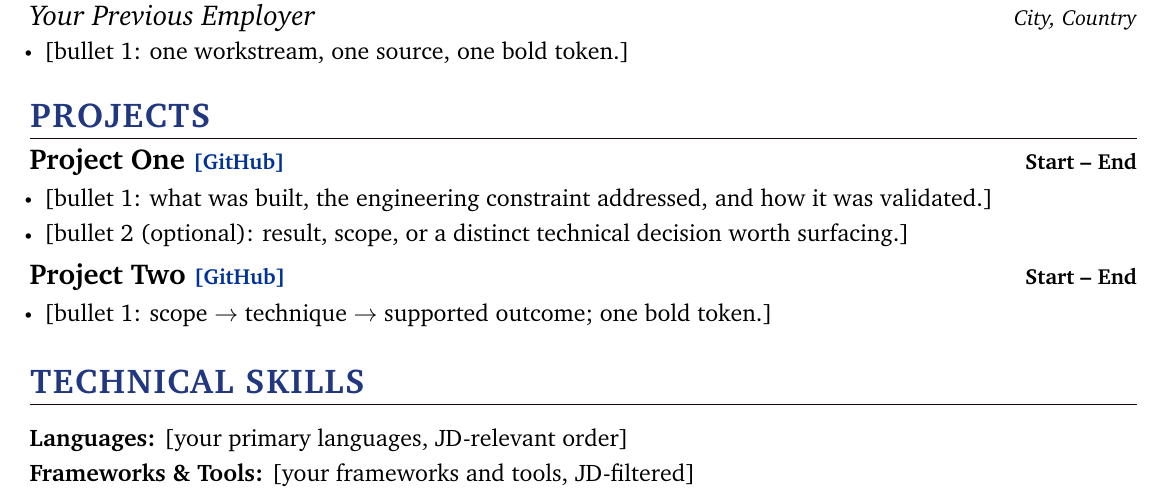
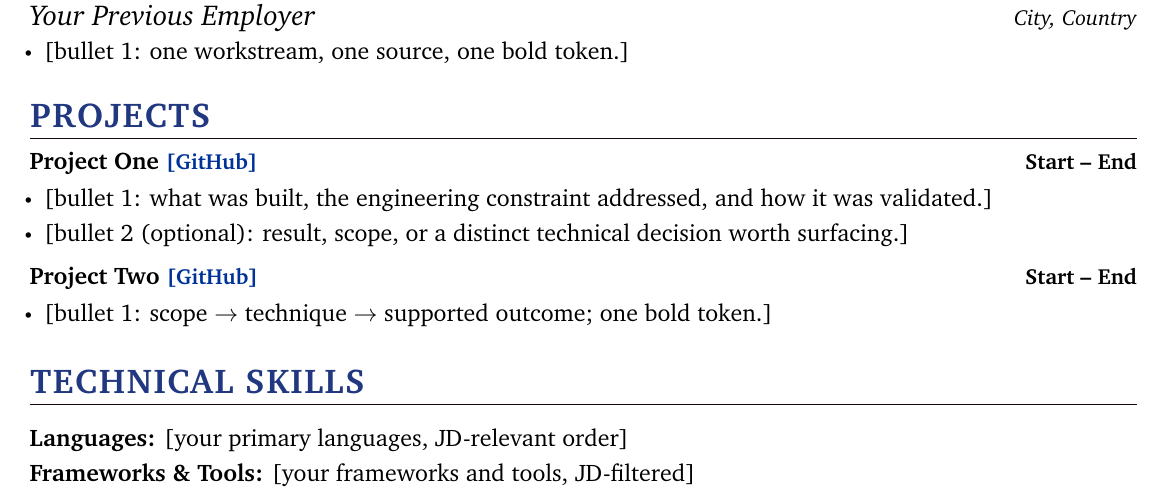
Before and after one commit to StephenPacific/JD_Cook2, a LaTeX CV (.agents/skills/drafting-resume-from-confirmed-assets/references/latex-template.tex): part of the page, cut so that both start at the same text. Compiled offline with pdfLaTeX.

```diff
--- a/.agents/skills/drafting-resume-from-confirmed-assets/references/latex-template.tex
+++ b/.agents/skills/drafting-resume-from-confirmed-assets/references/latex-template.tex
@@ -135,22 +135,6 @@
 \newcommand{\resumeSingleSubheading}[2]{
   \vspace{-2pt}\item
     \begin{tabular*}{1.0\textwidth}[t]{@{}p{0.72\textwidth}@{\extracolsep{\fill}}>{\raggedleft\arraybackslash}p{0.22\textwidth}@{}}
-      \textbf{\large #1} & \textbf{\small #2} \\
-    \end{tabular*}\vspace{-5pt}
-}
-
-
-% \newcommand{\resumeSingleSubheading}[4]{
-%   \vspace{-2pt}\item
-%     \begin{tabular*}{1.0\textwidth}[t]{l@{\extracolsep{\fill}}r}
-%       \textbf{\large#1} & \textbf{\small #2} \\
-
-%     \end{tabular*}\vspace{-7pt}
-% }
-
-\newcommand{\resumeSingleSubheading}[2]{
-  \vspace{-2pt}\item
-    \begin{tabular*}{1.0\textwidth}[t]{@{}p{0.72\textwidth}@{\extracolsep{\fill}}>{\raggedleft\arraybackslash}p{0.22\textwidth}@{}}
       \textbf{\normalsize #1} & \textbf{\small #2} \\
     \end{tabular*}\vspace{-5pt}
 }
```
Also changed, not shown: .claude/skills/drafting-resume-from-confirmed-assets/references/latex-template.tex (+0 -16 lines).
